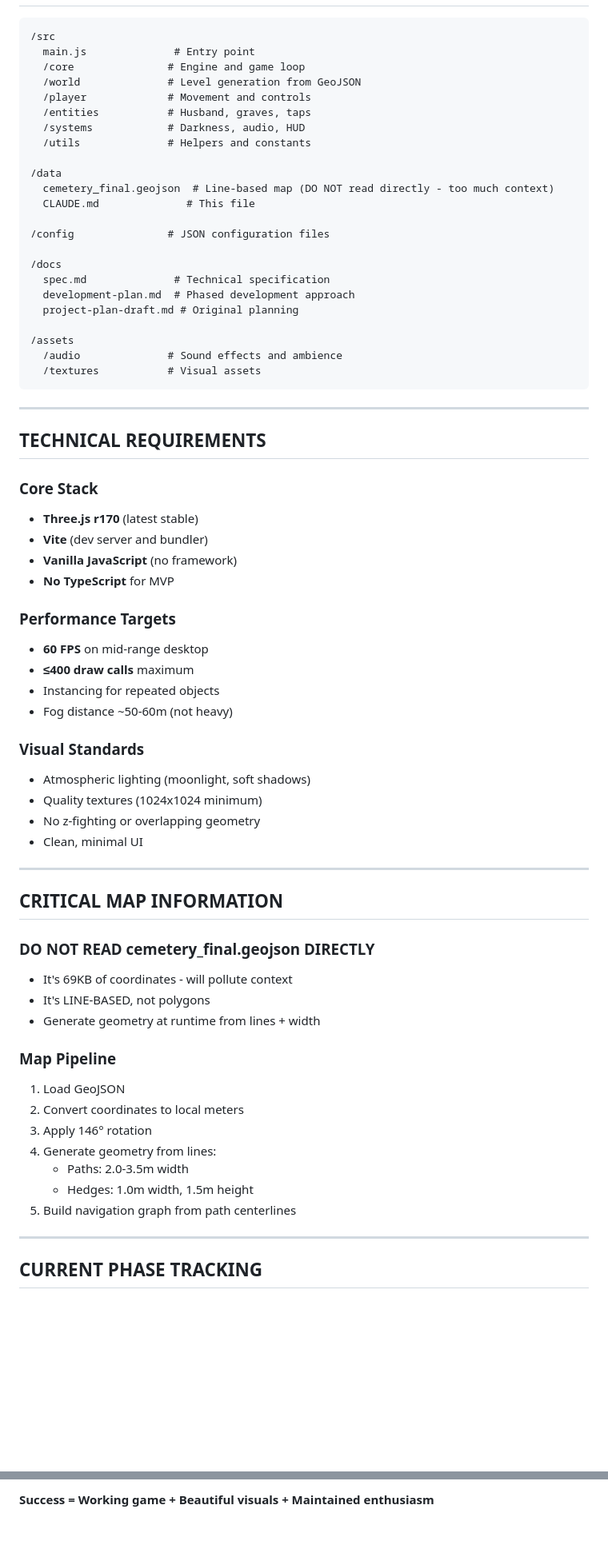
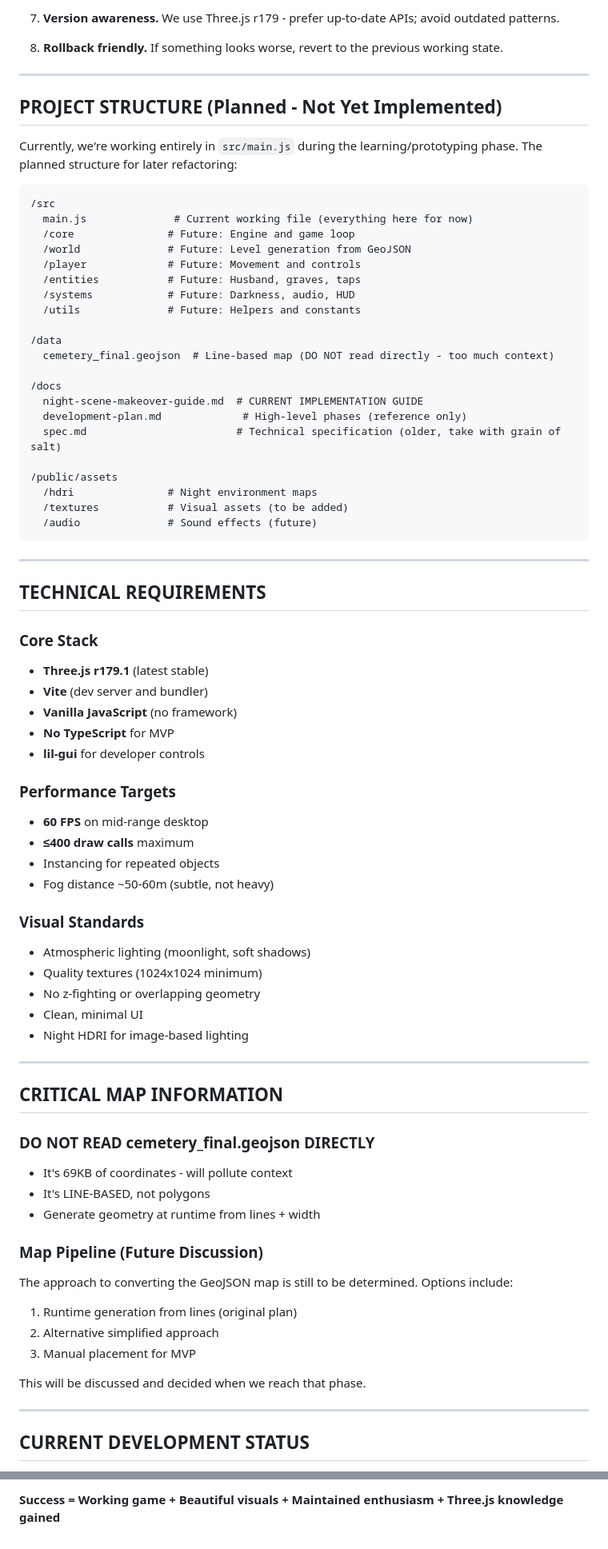
Before and after one commit to LLMinem/horror-game-hedwig, a Markdown page: CLAUDE.md, 2 parts joined by grey strips. Shown at 80% size. Drawn GitHub-style; blank space fills up the shorter version.

````diff
--- a/CLAUDE.md
+++ b/CLAUDE.md
@@ -50,28 +71,35 @@ This horror game is being built to reconnect with someone important who rarely s
+7. **Version awareness.** We use Three.js r179 - prefer up-to-date APIs; avoid outdated patterns.
+
+8. **Rollback friendly.** If something looks worse, revert to the previous working state.
+
+---
+
+## PROJECT STRUCTURE (Planned - Not Yet Implemented)
+
+Currently, we're working entirely in `src/main.js` during the learning/prototyping phase. The planned structure for later refactoring:
 
 ```
 /src
-  main.js              # Entry point
-  /core               # Engine and game loop
-  /world              # Level generation from GeoJSON
-  /player             # Movement and controls
-  /entities           # Husband, graves, taps
-  /systems            # Darkness, audio, HUD
-  /utils              # Helpers and constants
+  main.js              # Current working file (everything here for now)
+  /core               # Future: Engine and game loop
+  /world              # Future: Level generation from GeoJSON
+  /player             # Future: Movement and controls
+  /entities           # Future: Husband, graves, taps
+  /systems            # Future: Darkness, audio, HUD
+  /utils              # Future: Helpers and constants
 
 /data
   cemetery_final.geojson  # Line-based map (DO NOT read directly - too much context)
-  CLAUDE.md              # This file
-
-/config               # JSON configuration files
 
 /docs
-  spec.md              # Technical specification
-  development-plan.md  # Phased development approach
-  project-plan-draft.md # Original planning
+  night-scene-makeover-guide.md  # CURRENT IMPLEMENTATION GUIDE
+  development-plan.md             # High-level phases (reference only)
+  spec.md                        # Technical specification (older, take with grain of salt)
 
-/assets
-  /audio              # Sound effects and ambience
-  /textures           # Visual assets
+/public/assets
+  /hdri               # Night environment maps
+  /textures           # Visual assets (to be added)
+  /audio              # Sound effects (future)
 ```
 
 ---
@@ -80,17 +108,18 @@ This horror game is being built to reconnect with someone important who rarely s
 
 ### Core Stack
 
-- **Three.js r170** (latest stable)
+- **Three.js r179.1** (latest stable)
 - **Vite** (dev server and bundler)
 - **Vanilla JavaScript** (no framework)
 - **No TypeScript** for MVP
+- **lil-gui** for developer controls
 
 ### Performance Targets
 
 - **60 FPS** on mid-range desktop
 - **≤400 draw calls** maximum
 - Instancing for repeated objects
-- Fog distance ~50-60m (not heavy)
+- Fog distance ~50-60m (subtle, not heavy)
 
 ### Visual Standards
 
@@ -98,6 +127,7 @@ This horror game is being built to reconnect with someone important who rarely s
 - Quality textures (1024x1024 minimum)
 - No z-fighting or overlapping geometry
 - Clean, minimal UI
+- Night HDRI for image-based lighting
 
 ---
 
@@ -109,17 +139,16 @@ This horror game is being built to reconnect with someone important who rarely s
 - It's LINE-BASED, not polygons
 - Generate geometry at runtime from lines + width
 
-### Map Pipeline
+### Map Pipeline (Future Discussion)
 
-1. Load GeoJSON
-2. Convert coordinates to local meters
-3. Apply 146° rotation
-4. Generate geometry from lines:
-   - Paths: 2.0-3.5m width
-   - Hedges: 1.0m width, 1.5m height
-5. Build navigation graph from path centerlines
+The approach to converting the GeoJSON map is still to be determined. Options include:
+1. Runtime generation from lines (original plan)
+2. Alternative simplified approach
+3. Manual placement for MVP
+
+This will be discussed and decided when we reach that phase.
 
 ---
 
-## CURRENT PHASE TRACKING
+## CURRENT DEVELOPMENT STATUS
 
@@ -182,2 +233,2 @@ We're building something to make someone's face light up with enthusiasm. Every
 
-**Success = Working game + Beautiful visuals + Maintained enthusiasm**
+**Success = Working game + Beautiful visuals + Maintained enthusiasm + Three.js knowledge gained**
````
Also changed, not shown: other parts of CLAUDE.md (+87 -44 lines).
